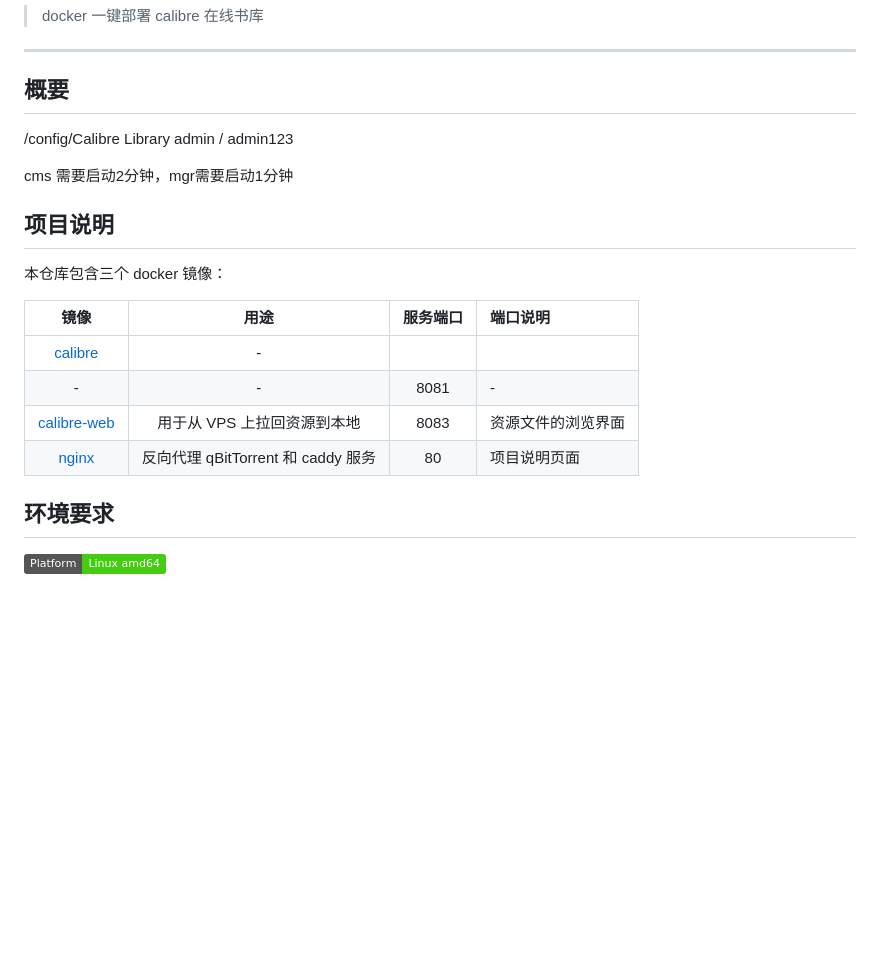
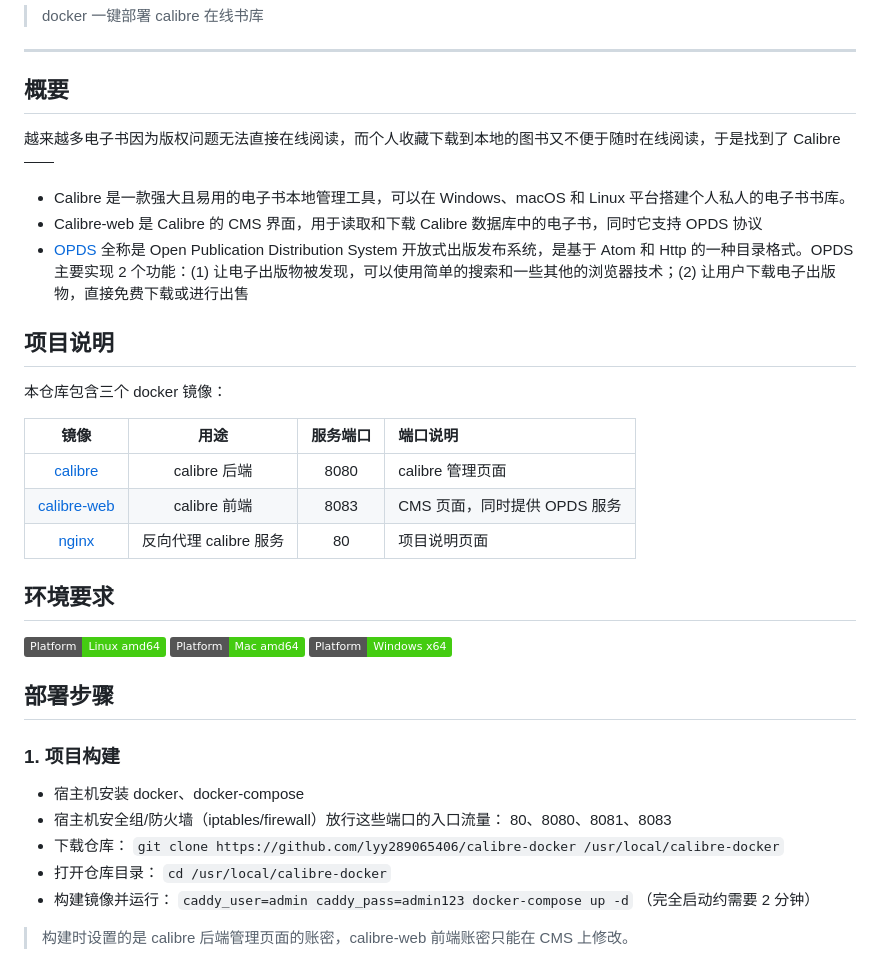
Before and after one commit to EXP-Tools/calibre-docker, a Markdown page: README.md, the part around the change printed below. Drawn GitHub-style; badges without logos; blank space fills up the shorter version.

```diff
--- a/README.md
+++ b/README.md
@@ -6,12 +6,12 @@
 
 ## 概要
 
+越来越多电子书因为版权问题无法直接在线阅读，而个人收藏下载到本地的图书又不便于随时在线阅读，于是找到了 Calibre ——
 
+- Calibre 是一款强大且易用的电子书本地管理工具，可以在 Windows、macOS 和 Linux 平台搭建个人私人的电子书书库。
+- Calibre-web 是 Calibre 的 CMS 界面，用于读取和下载 Calibre 数据库中的电子书，同时它支持 OPDS 协议
+- [OPDS](https://en.wikipedia.org/wiki/OPDS) 全称是 Open Publication Distribution System 开放式出版发布系统，是基于 Atom 和 Http 的一种目录格式。OPDS 主要实现 2 个功能：(1) 让电子出版物被发现，可以使用简单的搜索和一些其他的浏览器技术；(2) 让用户下载电子出版物，直接免费下载或进行出售
 
-/config/Calibre Library
-admin / admin123
-
-cms 需要启动2分钟，mgr需要启动1分钟
 
 
 ## 项目说明
@@ -20,12 +20,26 @@ cms 需要启动2分钟，mgr需要启动1分钟
 
 | 镜像 | 用途 | 服务端口 | 端口说明 |
 |:------:|:------:|:------:|:------|
-| [calibre](https://github.com/qbittorrent/qBittorrent) | - |
-| - | - | 8081 | - |
-| [calibre-web](https://github.com/caddyserver/caddy) | 用于从 VPS 上拉回资源到本地 | 8083 | 资源文件的浏览界面 |
-| [nginx](https://www.nginx.com/) | 反向代理 qBitTorrent 和 caddy 服务 | 80 | 项目说明页面 |
+| [calibre](https://github.com/kovidgoyal/calibre) | calibre 后端 | 8080 | calibre 管理页面 |
+| [calibre-web](https://github.com/janeczku/calibre-web) | calibre 前端 | 8083 | CMS 页面，同时提供 OPDS 服务 |
+| [nginx](https://www.nginx.com/) | 反向代理 calibre 服务 | 80 | 项目说明页面 |
 
 
 ## 环境要求
 
-![](https://img.shields.io/badge/Platform-Linux%20amd64-brightgreen.svg)
+![](https://img.shields.io/badge/Platform-Linux%20amd64-brightgreen.svg) ![](https://img.shields.io/badge/Platform-Mac%20amd64-brightgreen.svg) ![](https://img.shields.io/badge/Platform-Windows%20x64-brightgreen.svg)
+
+
+## 部署步骤
+
+### 1. 项目构建
+
+- 宿主机安装 docker、docker-compose
+- 宿主机安全组/防火墙（iptables/firewall）放行这些端口的入口流量： 80、8080、8081、8083
+- 下载仓库： `git clone https://github.com/lyy289065406/calibre-docker /usr/local/calibre-docker`
+- 打开仓库目录： `cd /usr/local/calibre-docker`
+- 构建镜像并运行： `caddy_user=admin caddy_pass=admin123 docker-compose up -d` （完全启动约需要 2 分钟）
+
+> 构建时设置的是 calibre 后端管理页面的账密，calibre-web 前端账密只能在 CMS 上修改。
+
+
```
Also changed, not shown: other parts of README.md (+45 -0 lines), imgs/01.png (added), imgs/02.png (added), imgs/03.png (added), imgs/04.png (added), imgs/05.png (added), imgs/06.png (added), 2 other files.
